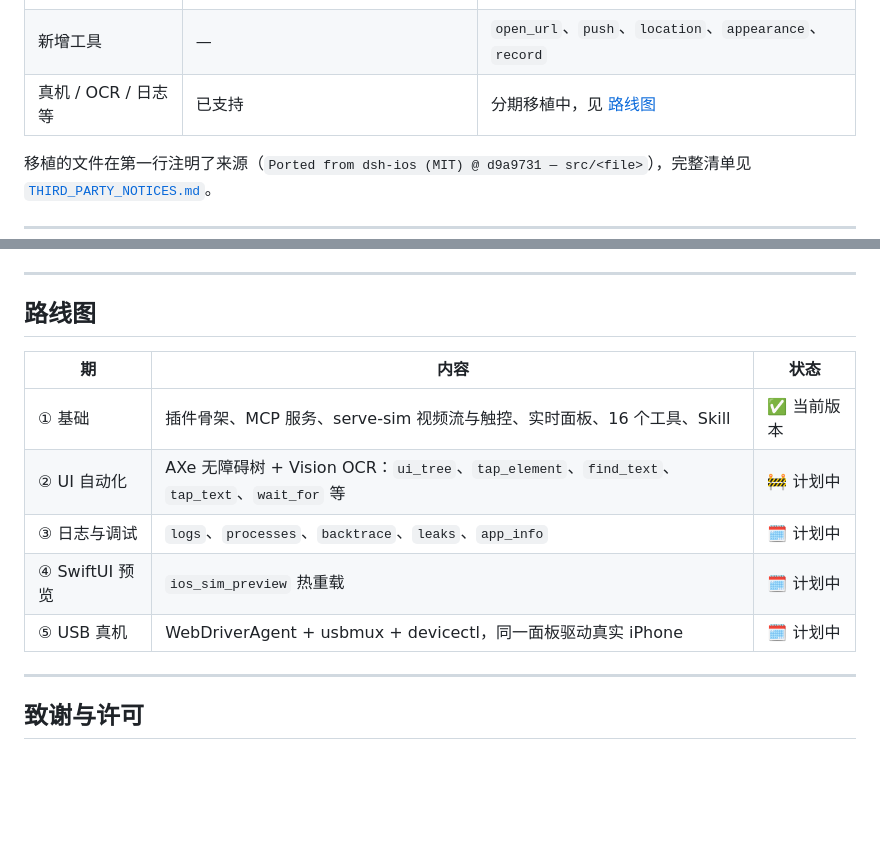
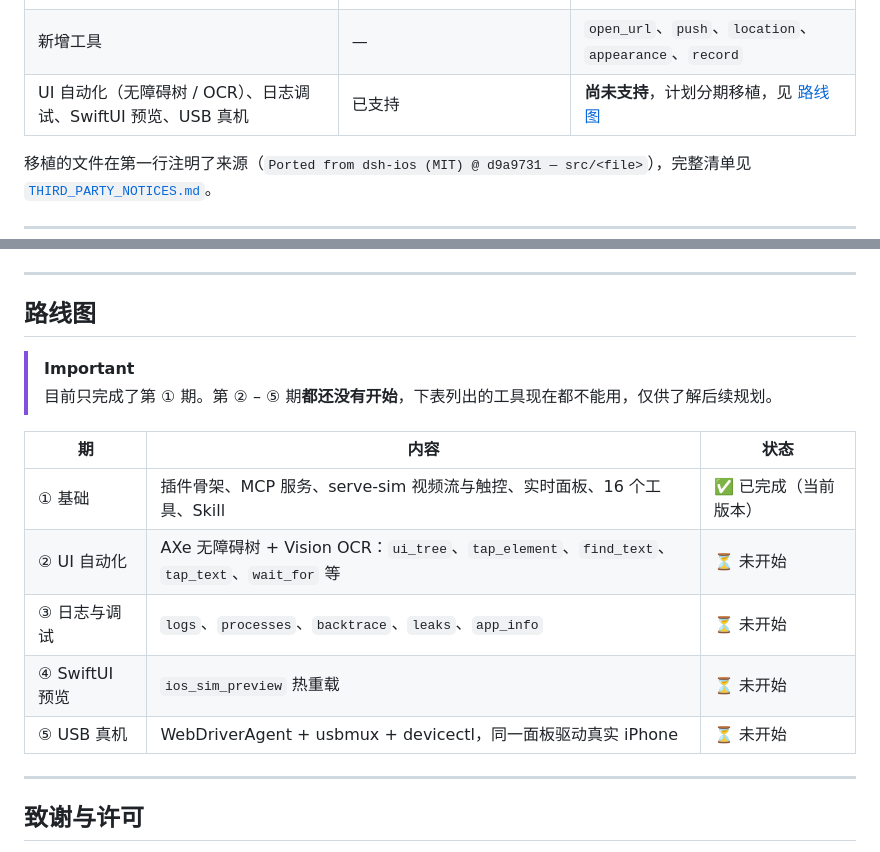
Before and after one commit to elisezhu123/cc-ios-simulator, a Markdown page: README.md, 2 parts joined by grey strips. Rendered like a GitHub page; blank space fills up the shorter version.

Commit message:
docs: mark roadmap phases 2-5 as not started
Phases 2-5 have no implementation yet, but the README showed phase 2 as
in progress and said the dsh-ios features were being ported. State
plainly that only phase 1 is done and the listed tools are not usable.

Co-Authored-By: Claude Opus 5.5 <noreply@anthropic.com>
Claude-Session: https://claude.ai/code/session_01NwoUwstPN7GskKUZ1yzzEN

```diff
--- a/README.md
+++ b/README.md
@@ -272,7 +272,7 @@ test/                  # node:test 单元 / 集成测试，test/live/ 为真机
 | 面板 | DSH 内嵌（侧栏停靠、对话卡片等） | 独立的本地网页，可在 Code 标签页或任意浏览器打开 |
 | 面板安全 | HMAC 签名 + 回环检查 | 独占 origin，沿用回环 / Host / Origin 检查 |
 | 新增工具 | — | `open_url`、`push`、`location`、`appearance`、`record` |
-| 真机 / OCR / 日志等 | 已支持 | 分期移植中，见 [路线图](#路线图) |
+| UI 自动化（无障碍树 / OCR）、日志调试、SwiftUI 预览、USB 真机 | 已支持 | **尚未支持**，计划分期移植，见 [路线图](#路线图) |
 
 移植的文件在第一行注明了来源（`Ported from dsh-ios (MIT) @ d9a9731 — src/<file>`），完整清单见 [`THIRD_PARTY_NOTICES.md`](THIRD_PARTY_NOTICES.md)。
 
@@ -351,13 +351,16 @@ npm run notices       # 按 esbuild 的打包清单重新生成 THIRD_PARTY_NOTI
 
 ## 路线图
 
+> [!IMPORTANT]
+> 目前只完成了第 ① 期。第 ② – ⑤ 期**都还没有开始**，下表列出的工具现在都不能用，仅供了解后续规划。
+
 | 期 | 内容 | 状态 |
 |---|---|---|
-| ① 基础 | 插件骨架、MCP 服务、serve-sim 视频流与触控、实时面板、16 个工具、Skill | ✅ 当前版本 |
-| ② UI 自动化 | AXe 无障碍树 + Vision OCR：`ui_tree`、`tap_element`、`find_text`、`tap_text`、`wait_for` 等 | 🚧 计划中 |
-| ③ 日志与调试 | `logs`、`processes`、`backtrace`、`leaks`、`app_info` | 🗓️ 计划中 |
-| ④ SwiftUI 预览 | `ios_sim_preview` 热重载 | 🗓️ 计划中 |
-| ⑤ USB 真机 | WebDriverAgent + usbmux + devicectl，同一面板驱动真实 iPhone | 🗓️ 计划中 |
+| ① 基础 | 插件骨架、MCP 服务、serve-sim 视频流与触控、实时面板、16 个工具、Skill | ✅ 已完成（当前版本） |
+| ② UI 自动化 | AXe 无障碍树 + Vision OCR：`ui_tree`、`tap_element`、`find_text`、`tap_text`、`wait_for` 等 | ⏳ 未开始 |
+| ③ 日志与调试 | `logs`、`processes`、`backtrace`、`leaks`、`app_info` | ⏳ 未开始 |
+| ④ SwiftUI 预览 | `ios_sim_preview` 热重载 | ⏳ 未开始 |
+| ⑤ USB 真机 | WebDriverAgent + usbmux + devicectl，同一面板驱动真实 iPhone | ⏳ 未开始 |
 
 ---
 
```
